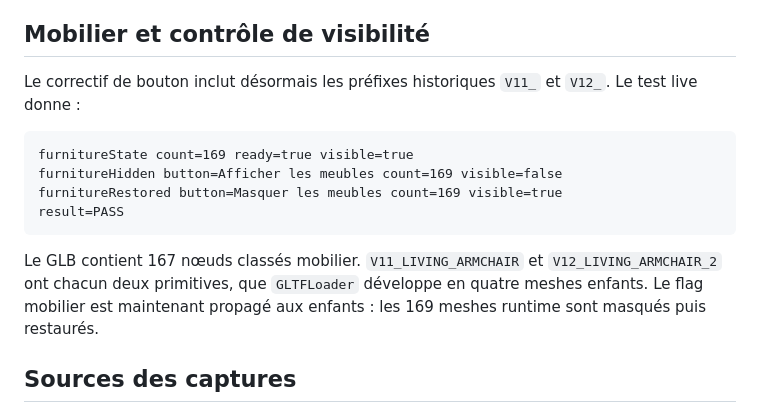
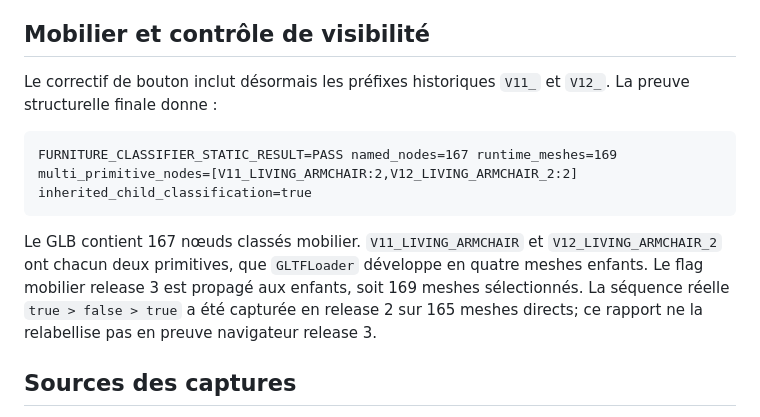
Before and after one commit to ramanaru/chamagnieu, a Markdown page: validation/V18_LIVE_SYNC_REPORT.md, the part around the change. Rendered like a GitHub page.

````diff
--- a/validation/V18_LIVE_SYNC_REPORT.md
+++ b/validation/V18_LIVE_SYNC_REPORT.md
@@ -73,16 +73,13 @@ Le détail des 37 images, de leur taille, de leur hash court et des matériaux c
 
 ## Mobilier et contrôle de visibilité
 
-Le correctif de bouton inclut désormais les préfixes historiques `V11_` et `V12_`. Le test live donne :
+Le correctif de bouton inclut désormais les préfixes historiques `V11_` et `V12_`. La preuve structurelle finale donne :
 
 ```text
-furnitureState count=169 ready=true visible=true
-furnitureHidden button=Afficher les meubles count=169 visible=false
-furnitureRestored button=Masquer les meubles count=169 visible=true
-result=PASS
+FURNITURE_CLASSIFIER_STATIC_RESULT=PASS named_nodes=167 runtime_meshes=169 multi_primitive_nodes=[V11_LIVING_ARMCHAIR:2,V12_LIVING_ARMCHAIR_2:2] inherited_child_classification=true
 ```
 
-Le GLB contient 167 nœuds classés mobilier. `V11_LIVING_ARMCHAIR` et `V12_LIVING_ARMCHAIR_2` ont chacun deux primitives, que `GLTFLoader` développe en quatre meshes enfants. Le flag mobilier est maintenant propagé aux enfants : les 169 meshes runtime sont masqués puis restaurés.
+Le GLB contient 167 nœuds classés mobilier. `V11_LIVING_ARMCHAIR` et `V12_LIVING_ARMCHAIR_2` ont chacun deux primitives, que `GLTFLoader` développe en quatre meshes enfants. Le flag mobilier release 3 est propagé aux enfants, soit 169 meshes sélectionnés. La séquence réelle `true > false > true` a été capturée en release 2 sur 165 meshes directs; ce rapport ne la relabellise pas en preuve navigateur release 3.
 
 ## Sources des captures
 
````
Also changed, not shown: audit/live-materials.md (+7 -7 lines).
